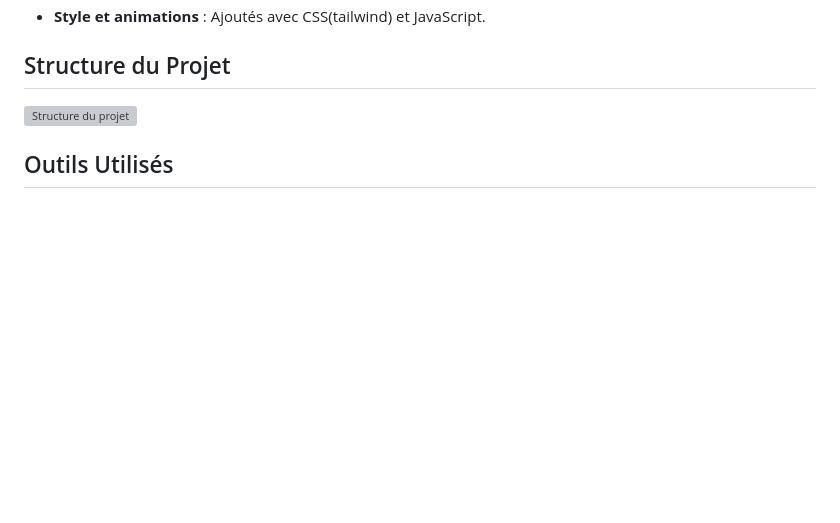
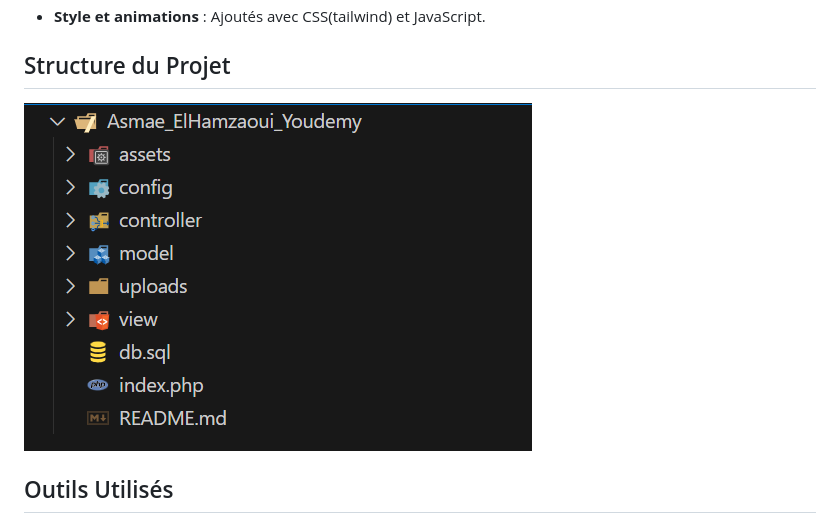
Before and after one commit to Youcode-Classe-E-2024-2025/Asmae_ElHamzaoui_Youdemy, a Markdown page: README.md, the part around the change. Drawn GitHub-style; pictures changed too: assets/images/structureCours.png (added); blank space fills up the shorter version; grey boxes are pictures that could not be loaded.

Commit message:
insertion de l'image de la structure global du projet

```diff
--- a/README.md
+++ b/README.md
@@ -96,7 +96,7 @@ cd Asmae_ElHmazaoui_Youdeme
 - **Style et animations** : Ajoutés avec CSS(tailwind) et JavaScript.
 
 ## Structure du Projet
- ![Structure du projet](assets/images/structure.png)
+ ![Structure du projet](assets/images/structureCours.png)
 ## Outils Utilisés
 
 - **Serveur Web Apache** : Hébergement du projet localement.
```
